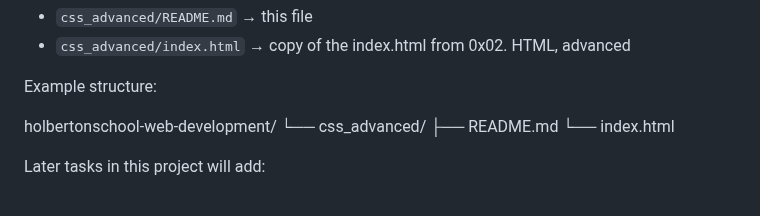
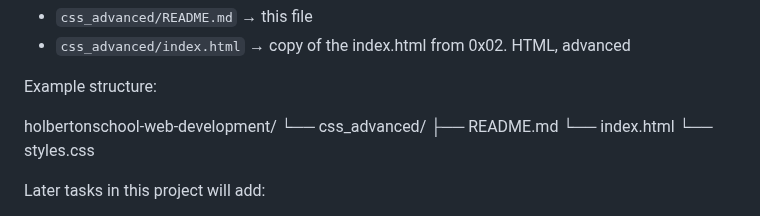
Before and after one commit to C-Florian/holbertonschool-web-development, a Markdown page: css_advanced/README.md, the part around the change. GitHub-like rendering.

Commit message:
Update structure of the project in README.md

```diff
--- a/css_advanced/README.md
+++ b/css_advanced/README.md
@@ -83,6 +83,7 @@ holbertonschool-web-development/
 └── css_advanced/
 ├── README.md
 └── index.html
+└── styles.css
 
 
 Later tasks in this project will add:
```
